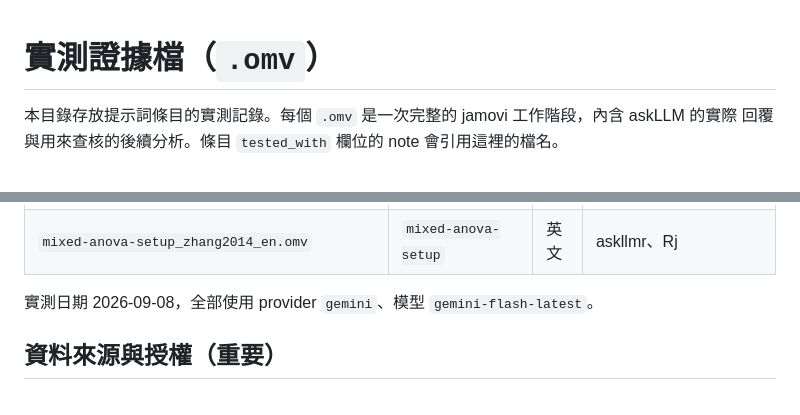
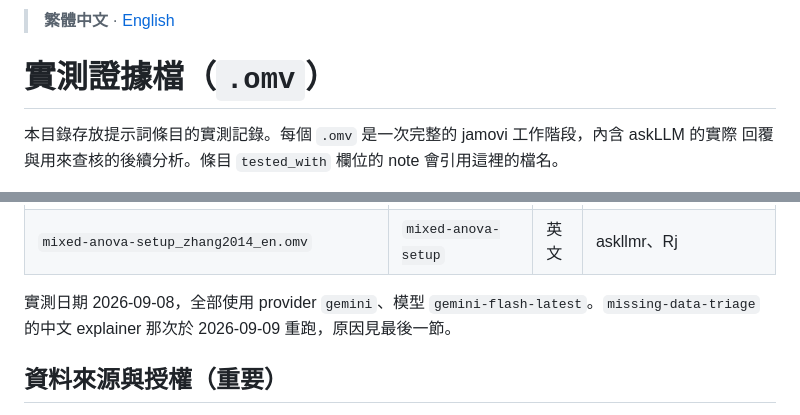
Before and after one commit to SCgeeker/stat-skills-tutorials, a Markdown page: data/README.md, 2 parts joined by grey strips. Rendered like a GitHub page.

```diff
--- a/data/README.md
+++ b/data/README.md
@@ -1,3 +1,5 @@
+> **繁體中文** · [English](README.en.md)
+
 # 實測證據檔（`.omv`）
 
 本目錄存放提示詞條目的實測記錄。每個 `.omv` 是一次完整的 jamovi 工作階段，內含 askLLM 的實際
@@ -17,7 +19,8 @@
 | `mixed-anova-setup_zhang2014_zhTW.omv` | `mixed-anova-setup` | 繁中 | askllmr、Rj |
 | `mixed-anova-setup_zhang2014_en.omv` | `mixed-anova-setup` | 英文 | askllmr、Rj |
 
-實測日期 2026-09-08，全部使用 provider `gemini`、模型 `gemini-flash-latest`。
+實測日期 2026-09-08，全部使用 provider `gemini`、模型 `gemini-flash-latest`。`missing-data-triage`
+的中文 explainer 那次於 2026-09-09 重跑，原因見最後一節。
 
 ## 資料來源與授權（重要）
 
```
Also changed, not shown: data/README.en.md (added, +84 -0 lines).
